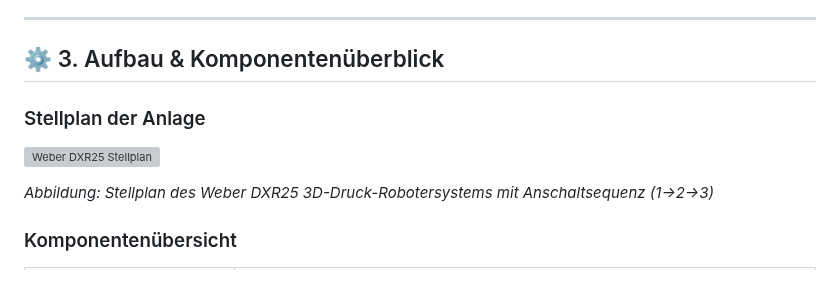
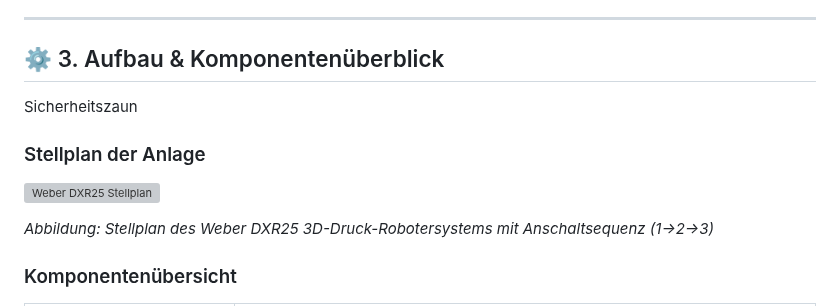
Before and after one commit to Moeewe/LARGER.slicer, a Markdown page: PRINTER/00 - WEBER - DXR25/README Weber DXR25 PRINTER QUICK START GUIDE GERMAN.md, the part around one of its changes. Drawn GitHub-style; grey boxes are pictures that could not be loaded.

```diff
--- a/PRINTER/00 - WEBER - DXR25/README Weber DXR25 PRINTER QUICK START GUIDE GERMAN.md
+++ b/PRINTER/00 - WEBER - DXR25/README Weber DXR25 PRINTER QUICK START GUIDE GERMAN.md
@@ -73,6 +73,6 @@ Der DXR25 ist ein industrieller 6-Achs-KUKA-Roboter mit Weber-Pellet-Extruder f
 ---
 
 ## ⚙️ 3. Aufbau & Komponentenüberblick
-
+Sicherheitszaun
 ### Stellplan der Anlage
 
```
Also changed, not shown: other parts of PRINTER/00 - WEBER - DXR25/README Weber DXR25 PRINTER QUICK START GUIDE GERMAN.md (+1 -1 lines), PRINTER/00 - WEBER - DXR25/README Weber DXR25 PRINTER QUICK START GUIDE ENGLISH.md (+1 -1 lines).
